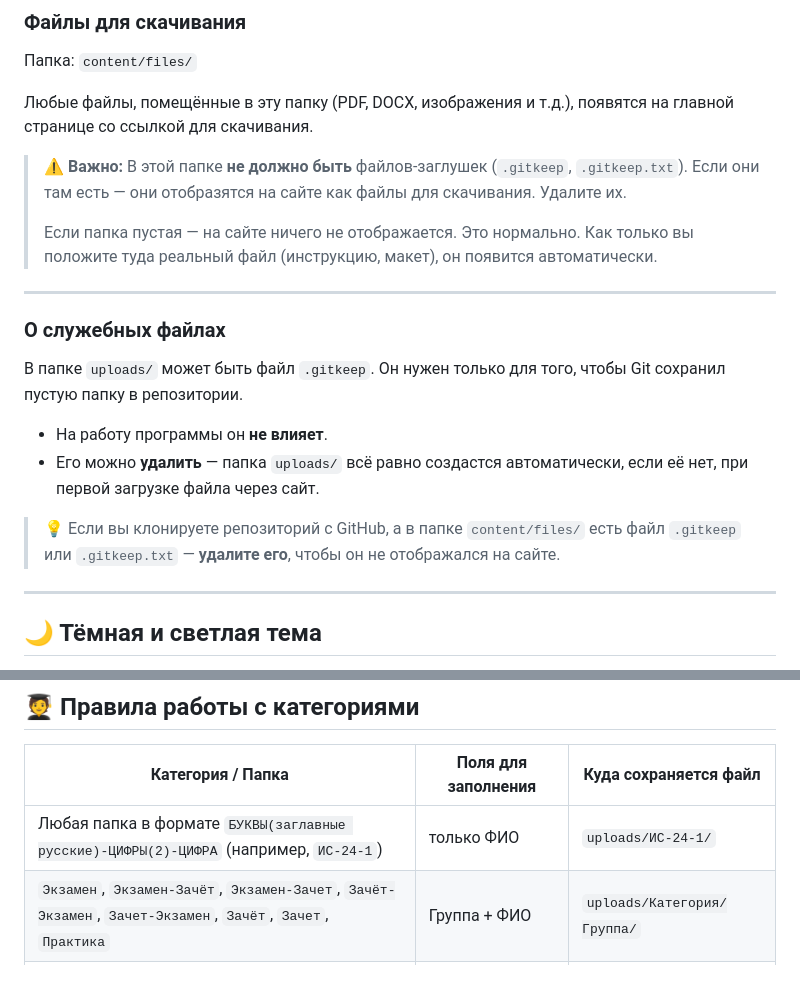
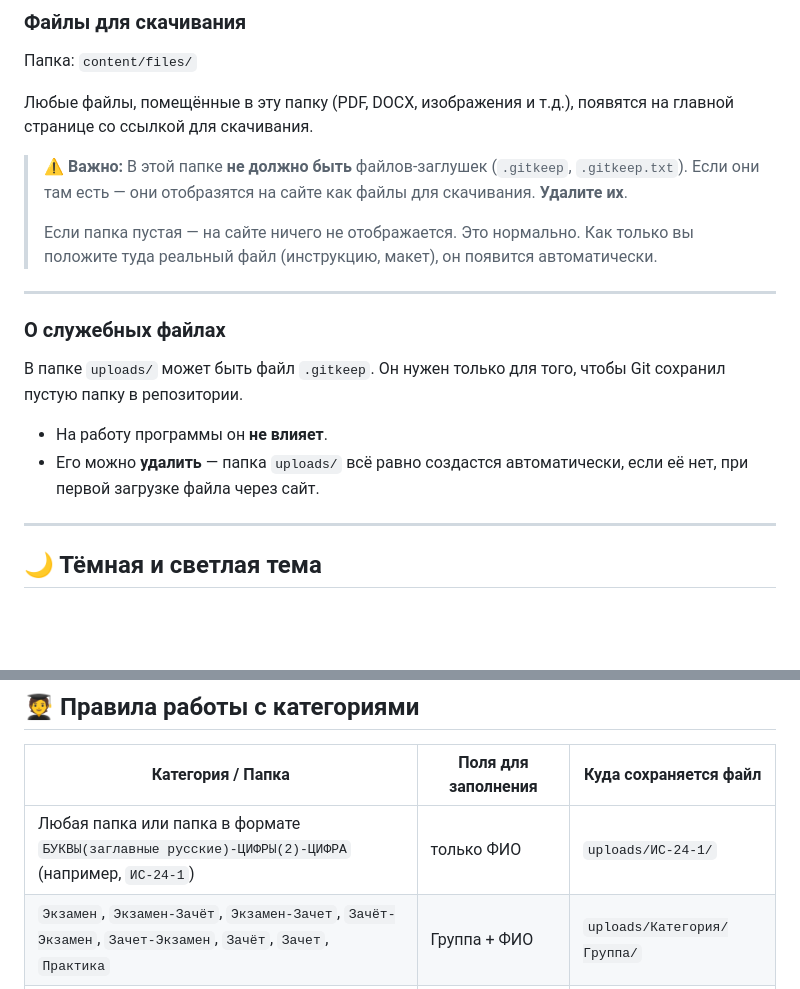
Before and after one commit to Natalya-Sablina/submission_system, a Markdown page: README.md, 2 parts joined by grey strips. Drawn GitHub-style; blank space fills up the shorter version.

```diff
--- a/README.md
+++ b/README.md
@@ -133,7 +133,7 @@ project/
 
 Любые файлы, помещённые в эту папку (PDF, DOCX, изображения и т.д.), появятся на главной странице со ссылкой для скачивания.
 
-> ⚠️ **Важно:** В этой папке **не должно быть** файлов-заглушек (`.gitkeep`, `.gitkeep.txt`). Если они там есть — они отобразятся на сайте как файлы для скачивания. Удалите их.
+> ⚠️ **Важно:** В этой папке **не должно быть** файлов-заглушек (`.gitkeep`, `.gitkeep.txt`). Если они там есть — они отобразятся на сайте как файлы для скачивания. **Удалите их**.
 >
 > Если папка пустая — на сайте ничего не отображается. Это нормально. Как только вы положите туда реальный файл (инструкцию, макет), он появится автоматически.
 
@@ -145,8 +145,6 @@ project/
 
 - На работу программы он **не влияет**.
 - Его можно **удалить** — папка `uploads/` всё равно создастся автоматически, если её нет, при первой загрузке файла через сайт.
-
-> 💡 Если вы клонируете репозиторий с GitHub, а в папке `content/files/` есть файл `.gitkeep` или `.gitkeep.txt` — **удалите его**, чтобы он не отображался на сайте.
 
 ---
 
@@ -211,7 +209,7 @@ project/
 
 | Категория / Папка | Поля для заполнения | Куда сохраняется файл |
 |-------------------|---------------------|----------------------|
-| Любая папка в формате `БУКВЫ(заглавные русские)-ЦИФРЫ(2)-ЦИФРА` (например, `ИС-24-1`) | только ФИО | `uploads/ИС-24-1/` |
+| Любая папка или папка в формате `БУКВЫ(заглавные русские)-ЦИФРЫ(2)-ЦИФРА` (например, `ИС-24-1`) | только ФИО | `uploads/ИС-24-1/` |
 | `Экзамен`, `Экзамен-Зачёт`, `Экзамен-Зачет`, `Зачёт-Экзамен`, `Зачет-Экзамен`, `Зачёт`, `Зачет`, `Практика` | Группа + ФИО | `uploads/Категория/Группа/` |
 | `Чемпионат` | Номер участника + ФИО | `uploads/Чемпионат/Участник_номер/` |
 | `Другое` | Название темы + ФИО | `uploads/Другое/Название_темы/` |
```
